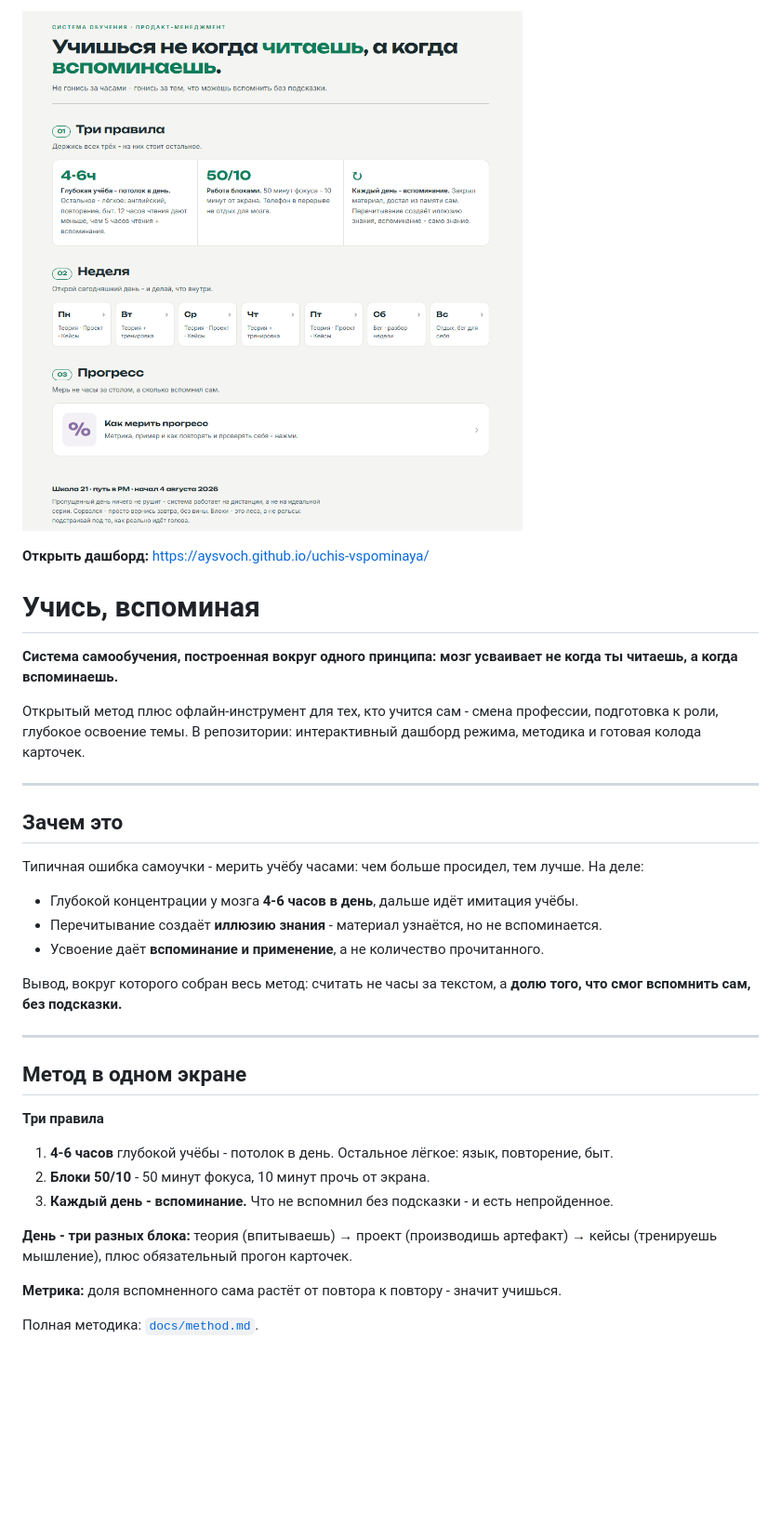
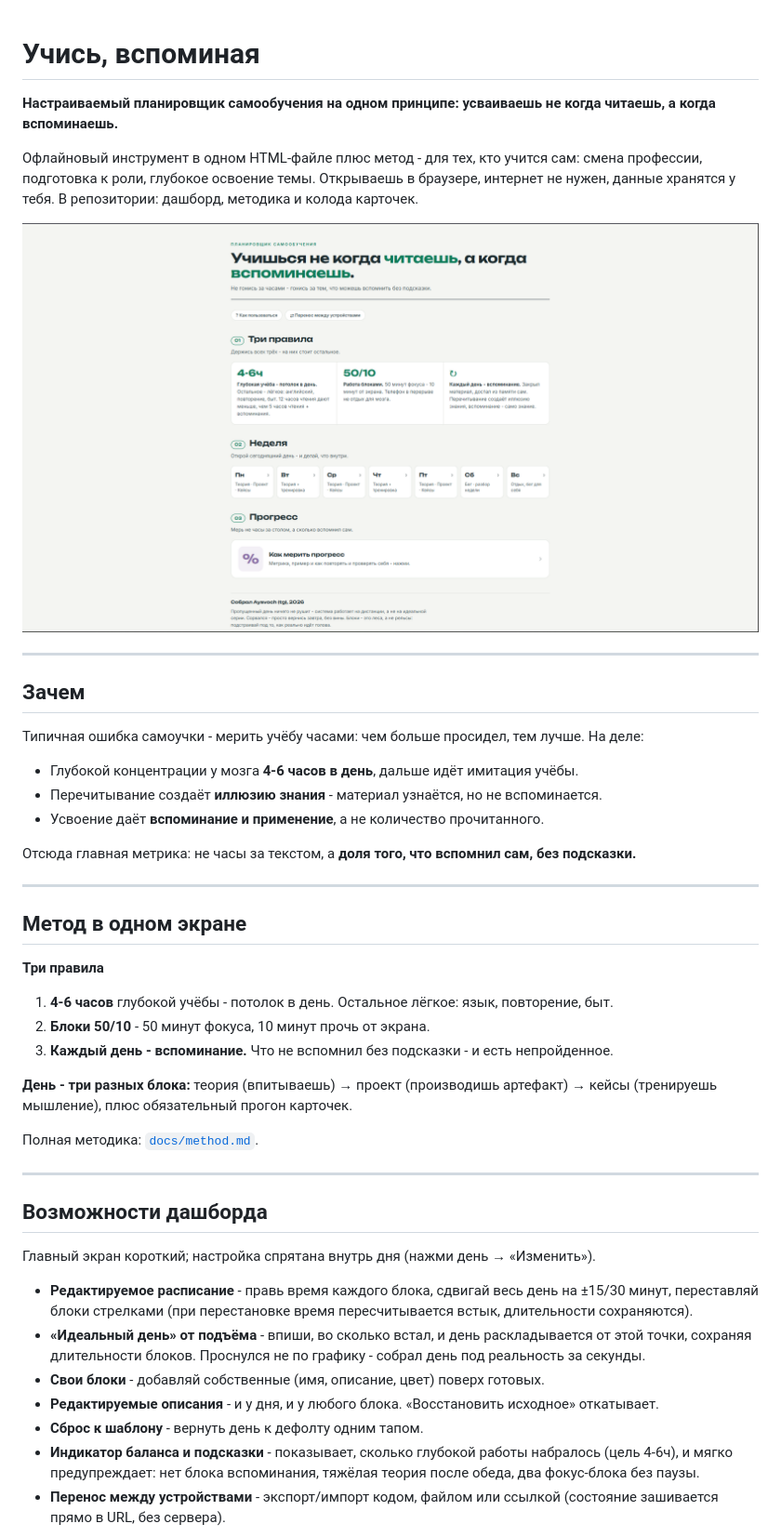
Before and after one commit to Aysvoch/uchis-vspominaya, a Markdown page: README.md, the part around the change printed below. Shown: that part at 93% size. Drawn GitHub-style; pictures changed too: docs/screenshot-main.png (added); blank space fills up the shorter version.

Commit message:
docs: add screenshots, update dashboard and docs

```diff
--- a/README.md
+++ b/README.md
@@ -1,16 +1,15 @@
-![Дашборд системы обучения](docs/preview.png)
-
-**Открыть дашборд:** https://aysvoch.github.io/uchis-vspominaya/
-
 # Учись, вспоминая
 
-**Система самообучения, построенная вокруг одного принципа: мозг усваивает не когда ты читаешь, а когда вспоминаешь.**
+**Настраиваемый планировщик самообучения на одном принципе: усваиваешь не когда читаешь, а когда вспоминаешь.**
 
-Открытый метод плюс офлайн-инструмент для тех, кто учится сам - смена профессии, подготовка к роли, глубокое освоение темы. В репозитории: интерактивный дашборд режима, методика и готовая колода карточек.
+Офлайновый инструмент в одном HTML-файле плюс метод - для тех, кто учится сам: смена профессии, подготовка к роли, глубокое освоение темы. Открываешь в браузере, интернет не нужен, данные хранятся у тебя. В репозитории: дашборд, методика и колода карточек.
+
+<!-- Замени плейсхолдер на реальный скриншот главного экрана -->
+![Главный экран](docs/screenshot-main.png)
 
 ---
 
-## Зачем это
+## Зачем
 
 Типичная ошибка самоучки - мерить учёбу часами: чем больше просидел, тем лучше. На деле:
 
@@ -18,7 +17,7 @@
 - Перечитывание создаёт **иллюзию знания** - материал узнаётся, но не вспоминается.
 - Усвоение даёт **вспоминание и применение**, а не количество прочитанного.
 
-Вывод, вокруг которого собран весь метод: считать не часы за текстом, а **долю того, что смог вспомнить сам, без подсказки.**
+Отсюда главная метрика: не часы за текстом, а **доля того, что вспомнил сам, без подсказки.**
 
 ---
 
@@ -32,6 +31,19 @@
 
 **День - три разных блока:** теория (впитываешь) → проект (производишь артефакт) → кейсы (тренируешь мышление), плюс обязательный прогон карточек.
 
-**Метрика:** доля вспомненного сама растёт от повтора к повтору - значит учишься.
+Полная методика: [`docs/method.md`](docs/method.md).
 
-Полная методика: [`docs/method.md`](docs/method.md).
+---
+
+## Возможности дашборда
+
+Главный экран короткий; настройка спрятана внутрь дня (нажми день → «Изменить»).
+
+- **Редактируемое расписание** - правь время каждого блока, сдвигай весь день на ±15/30 минут, переставляй блоки стрелками (при перестановке время пересчитывается встык, длительности сохраняются).
+- **«Идеальный день» от подъёма** - впиши, во сколько встал, и день раскладывается от этой точки, сохраняя длительности блоков. Проснулся не по графику - собрал день под реальность за секунды.
+- **Свои блоки** - добавляй собственные (имя, описание, цвет) поверх готовых.
+- **Редактируемые описания** - и у дня, и у любого блока. «Восстановить исходное» откатывает.
+- **Сброс к шаблону** - вернуть день к дефолту одним тапом.
+- **Индикатор баланса и подсказки** - показывает, сколько глубокой работы набралось (цель 4-6ч), и мягко предупреждает: нет блока вспоминания, тяжёлая теория после обеда, два фокус-блока без паузы.
+- **Перенос между устройствами** - экспорт/импорт кодом, файлом или ссылкой (состояние зашивается прямо в URL, без сервера).
+
```
Also changed, not shown: other parts of README.md (+20 -12 lines), docs/method.md (+13 -0 lines), docs/screenshot-edit.png (added), 1 other file.
